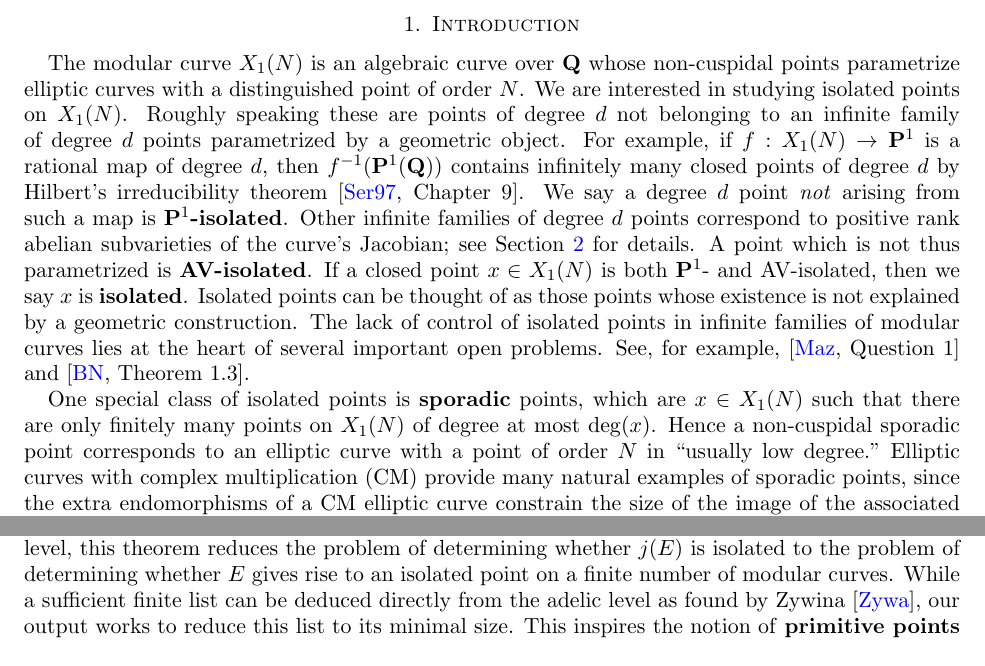
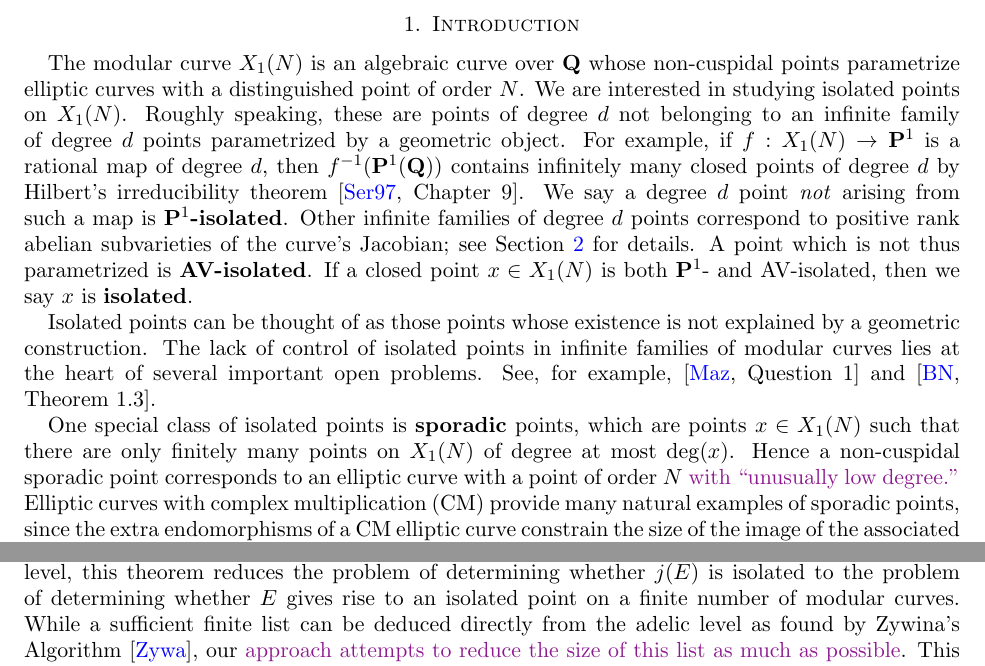
Before and after one commit to davidlowryduda/isolated_points, a LaTeX paper (TeX/draft.tex): two parts of pages 1 and 2 of 22, joined at a grey line, cut so that both start at the same text. Compiled offline with pdfLaTeX.

Commit message:
Small edits

```diff
--- a/TeX/draft.tex
+++ b/TeX/draft.tex
@@ -122,6 +122,7 @@ anchorcolor=darkblue,citecolor=darkblue}
 \newcommand{\sachi}[1]{\textcolor{purple}{Sachi: #1}}
 \newcommand{\timo}[1]{\textcolor{red}{Timo: #1}}
 \newcommand{\travis}[1]{\textcolor{orange}{Travis: #1}}
+\newcommand{\dldedit}[1]{{\color{Plum} #1}}
 \newcommand{\abedit}[1]{{\color{blue} #1}}
 \newcommand{\fedit}[1]{{\color{cyan} #1}}
 \newcommand{\sedit}[1]{{\color{purple} #1}}
@@ -134,17 +135,30 @@ anchorcolor=darkblue,citecolor=darkblue}
 \date{\today}
 
 \begin{document}
+
 \begin{abstract}
 We develop an algorithm to test whether a non-CM elliptic curve $E/\Q$ gives rise to an isolated point of any degree on any modular curve of the form $X_1(N)$. This builds on prior work of Zywina which gives a method for computing the image of the adelic Galois representation associated to $E$. Running this algorithm on all elliptic curves presently in the $L$-functions and Modular Forms Database yields strong evidence for the conjecture that $E$ gives rise to a $\PP^1$-isolated point on $X_1(N)$ if and only if $j(E)=-140625/8, -9317,$ $351/4$, or $-162677523113838677$.
-    \end{abstract}
+\end{abstract}
+
 \maketitle
 
 \section{Introduction}
 \label{sec:intro}
 
-The modular curve $X_1(N)$ is an algebraic curve over $\Q$ whose non-cuspidal points parametrize elliptic curves with a distinguished point of order $N$. We are interested in studying isolated points on $X_1(N)$. Roughly speaking these are points of degree $d$ not belonging to an infinite family of degree $d$ points parametrized by a geometric object. For example, if $f: X_1(N) \rightarrow \PP^1$ is a rational map of degree $d$, then $f^{-1}(\PP^1(\Q))$ contains infinitely many closed points of degree $d$ by Hilbert's irreducibility theorem \cite[Chapter~9]{serre97}. We say a degree $d$ point \emph{not} arising from such a map is \textbf{$\PP^1$-isolated}. Other infinite families of degree $d$ points correspond to positive rank abelian subvarieties of the curve's Jacobian; see Section \ref{sec:background} for details. A point which is not thus parametrized is \textbf{AV-isolated}. If a closed point $x\in X_1(N)$ is both $\PP^1$- and AV-isolated, then we say $x$ is \textbf{isolated}. Isolated points can be thought of as those points whose existence is not explained by a geometric construction. The lack of control of isolated points in infinite families of modular curves lies at the heart of several important open problems. See, for example, \cite[Question~1]{MazurNote} and \cite[Theorem~1.3]{BourdonNajman2021}.
+The modular curve $X_1(N)$ is an algebraic curve over $\Q$ whose non-cuspidal points parametrize elliptic curves with a distinguished point of order $N$. We are interested in studying isolated points on $X_1(N)$.
+Roughly speaking, these are points of degree $d$ not belonging to an infinite family of degree $d$ points parametrized by a geometric object. For example, if $f: X_1(N) \rightarrow \PP^1$ is a rational map of degree $d$, then $f^{-1}(\PP^1(\Q))$ contains infinitely many closed points of degree $d$ by Hilbert's irreducibility theorem \cite[Chapter~9]{serre97}. We say a degree $d$ point \emph{not} arising from such a map is \textbf{$\PP^1$-isolated}. Other infinite families of degree $d$ points correspond to positive rank abelian subvarieties of the curve's Jacobian; see Section \ref{sec:background} for details. A point which is not thus parametrized is \textbf{AV-isolated}. If a closed point $x\in X_1(N)$ is both $\PP^1$- and AV-isolated, then we say $x$ is \textbf{isolated}.
 
-One special class of isolated points is \textbf{sporadic} points, which are $x \in X_1(N)$ such that there are only finitely many points on $X_1(N)$ of degree at most $\deg(x)$. Hence a non-cuspidal sporadic point corresponds to an elliptic curve with a point of order $N$ in ``usually low degree." Elliptic curves with complex multiplication (CM) provide many natural examples of sporadic points, since the extra endomorphisms of a CM elliptic curve constrain the size of the image of the associated Galois representation. Indeed, as shown in \cite[Theorem~8.2]{CGPS2022}, there exist sporadic CM points on $X_1(N)$ for all $N\geq 721$.
+Isolated points can be thought of as those points whose existence is not explained by a geometric construction. The lack of control of isolated points in infinite families of modular curves lies at the heart of several important open problems. See, for example, \cite[Question~1]{MazurNote} and \cite[Theorem~1.3]{BourdonNajman2021}.
+
+One special class of isolated points is \textbf{sporadic} points, which are
+points $x \in X_1(N)$ such that there are only finitely many points on $X_1(N)$
+of degree at most $\deg(x)$. Hence a non-cuspidal sporadic point corresponds to
+an elliptic curve with a point of order $N$ \dldedit{with ``unusually low degree.''}
+Elliptic curves with complex multiplication (CM) provide many natural examples
+of sporadic points, since the extra endomorphisms of a CM elliptic curve
+constrain the size of the image of the associated Galois representation.
+Indeed, as shown in \cite[Theorem~8.2]{CGPS2022}, there exist sporadic CM
+points on $X_1(N)$ for all $N\geq 721$.
 
 
 Non-CM isolated points on $X_1(N)$ remain much more mysterious. One recent line of investigation has focused on the class of isolated points associated to non-CM elliptic curves with $j$-invariant in $\Q$. To date, there are only three known examples of such curves, up to isomorphism over $\overline{\Q}$:
@@ -185,7 +199,9 @@ Let $f: C \rightarrow D$ be a finite map of curves, let $x \in C$ be a closed po
 \end{enumerate}
 \end{theorem}
 
-\noindent Since the image of the adelic Galois representation of a non-CM elliptic curve $E/\Q$ has finite level, this theorem reduces the problem of determining whether $j(E)$ is isolated to the problem of determining whether $E$ gives rise to an isolated point on a finite number of modular curves. While a sufficient finite list can be deduced directly from the adelic level as found by Zywina \cite{ZywinaAlgorithm}, our output works to reduce this list to its minimal size. This inspires the notion of \textbf{primitive points} on modular curves, as studied in Section \ref{sec:PrimitivePoints}. In particular, $j(E)$ is isolated if and only if there exists an isolated primitive point corresponding to $E$. Moreover, any point $x\in X_1(N)$ with $j(x)=j(E)$ corresponds to a \emph{unique} primitive point (Proposition \ref{Prop:single_sink}).
+\noindent Since the image of the adelic Galois representation of a non-CM elliptic curve $E/\Q$ has finite level, this theorem reduces the problem of determining whether $j(E)$ is isolated to the problem of determining whether $E$ gives rise to an isolated point on a finite number of modular curves.
+While a sufficient finite list can be deduced directly from the adelic level as found by Zywina's Algorithm~\cite{ZywinaAlgorithm}, our \dldedit{approach attempts to reduce the size of this list as much as possible}.
+This inspires the notion of \textbf{primitive points} on modular curves, as studied in Section \ref{sec:PrimitivePoints}. In particular, $j(E)$ is isolated if and only if there exists an isolated primitive point corresponding to $E$. Moreover, any point $x\in X_1(N)$ with $j(x)=j(E)$ corresponds to a \emph{unique} primitive point (Proposition \ref{Prop:single_sink}).
 
 The second part of Algorithm \ref{alg:mainalgorithm} works to show the primitive points corresponding to $E$ are \emph{not} isolated. For example, if the Riemann-Roch space associated to $x \in X_1(N)$ with $j(x)=j(E)$ has dimension at least 2, then $x$ is not $\PP^1$-isolated (and hence not isolated). In other cases, we can show $x \in X_1(N)$ is not isolated by applying the following result.
 
```
Also changed, not shown: TeX/draft.tex (1 more changed lines).
